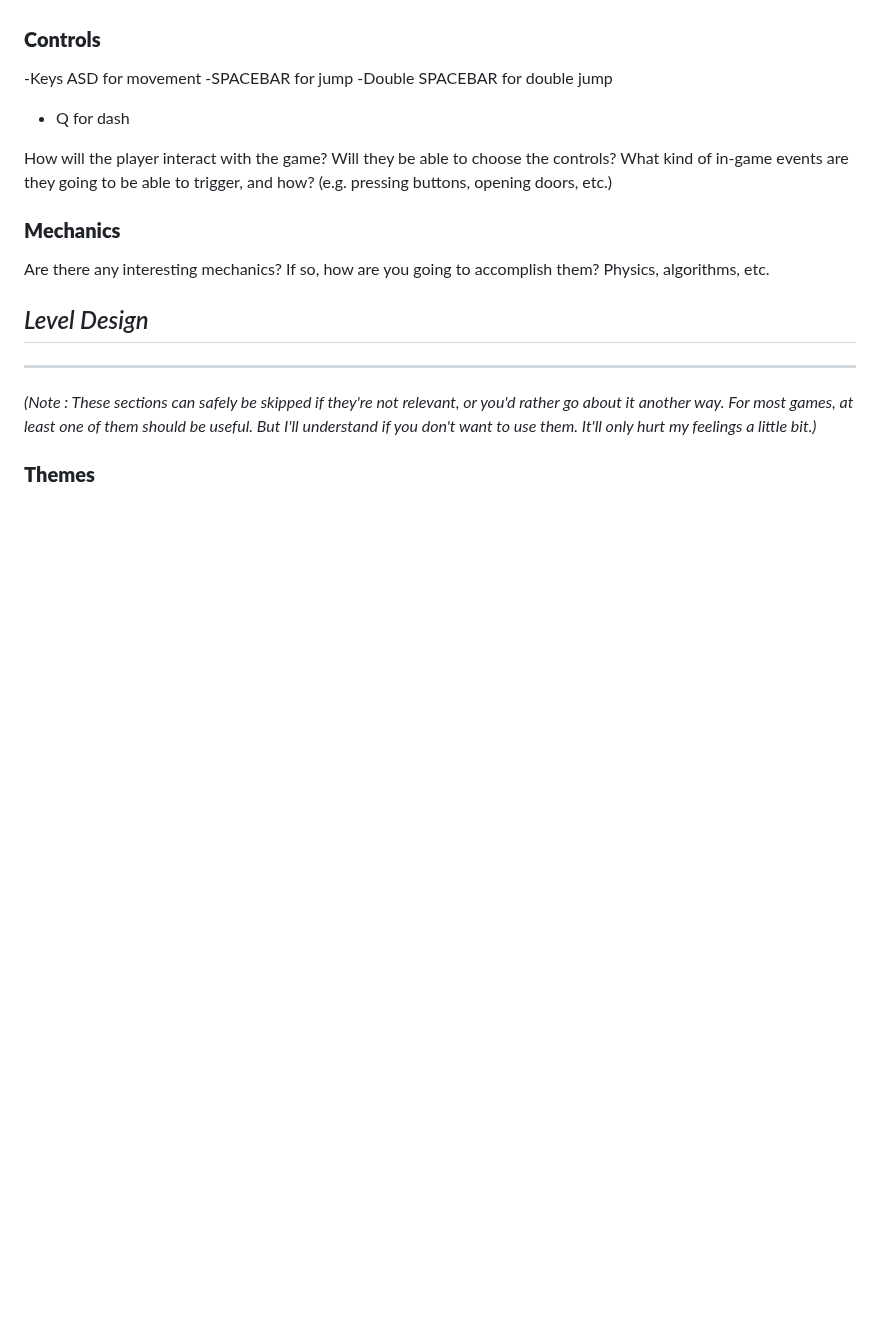
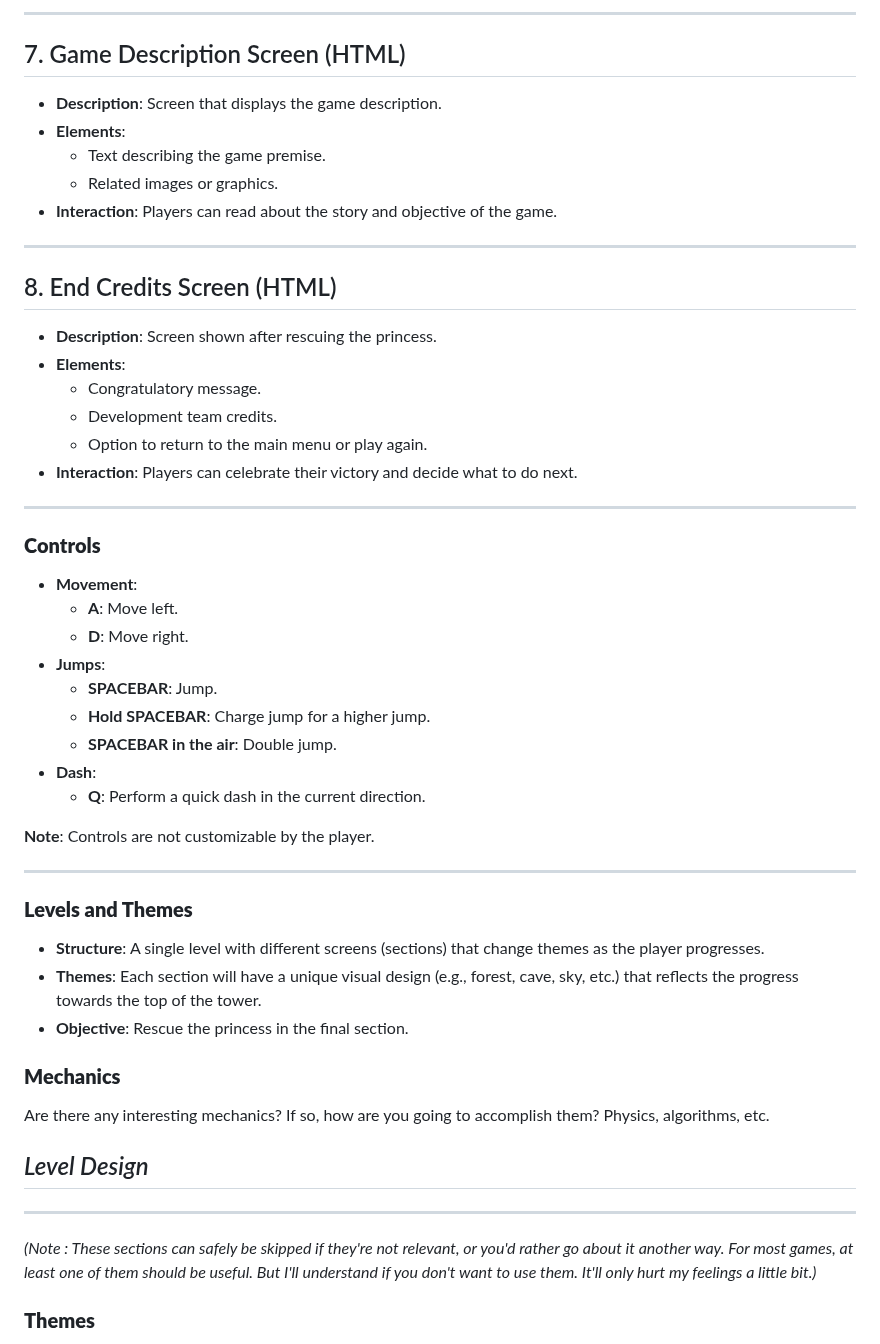
Before and after one commit to Santiago-Coronado/Jump_King_Team, a Markdown page: Videojuego/GDD_Template.md, the part around one of its changes. Drawn GitHub-style; blank space fills up the shorter version.

```diff
--- a/Videojuego/GDD_Template.md
+++ b/Videojuego/GDD_Template.md
@@ -82,12 +133,47 @@ _(example)_
+---
+
+## 7. Game Description Screen (HTML)
+- **Description**: Screen that displays the game description.
+- **Elements**:
+  - Text describing the game premise.
+  - Related images or graphics.
+- **Interaction**: Players can read about the story and objective of the game.
+
+---
+
+## 8. End Credits Screen (HTML)
+- **Description**: Screen shown after rescuing the princess.
+- **Elements**:
+  - Congratulatory message.
+  - Development team credits.
+  - Option to return to the main menu or play again.
+- **Interaction**: Players can celebrate their victory and decide what to do next.
+
+---
 
 ### **Controls**
 
--Keys ASD for movement
--SPACEBAR for jump
--Double SPACEBAR for double jump
-- Q for dash
+- **Movement**:
+  - **A**: Move left.
+  - **D**: Move right.
+- **Jumps**:
+  - **SPACEBAR**: Jump.
+  - **Hold SPACEBAR**: Charge jump for a higher jump.
+  - **SPACEBAR in the air**: Double jump.
+- **Dash**:
+  - **Q**: Perform a quick dash in the current direction.
 
-How will the player interact with the game? Will they be able to choose the controls? What kind of in-game events are they going to be able to trigger, and how? (e.g. pressing buttons, opening doors, etc.)
+**Note**: Controls are not customizable by the player.
+
+---
+
+### **Levels and Themes**
+
+- **Structure**: A single level with different screens (sections) that change themes as the player progresses.
+- **Themes**: Each section will have a unique visual design (e.g., forest, cave, sky, etc.) that reflects the progress towards the top of the tower.
+- **Objective**: Rescue the princess in the final section.
+
+
 
 ### **Mechanics**
 
```
Also changed, not shown: other parts of Videojuego/GDD_Template.md (+60 -9 lines).
